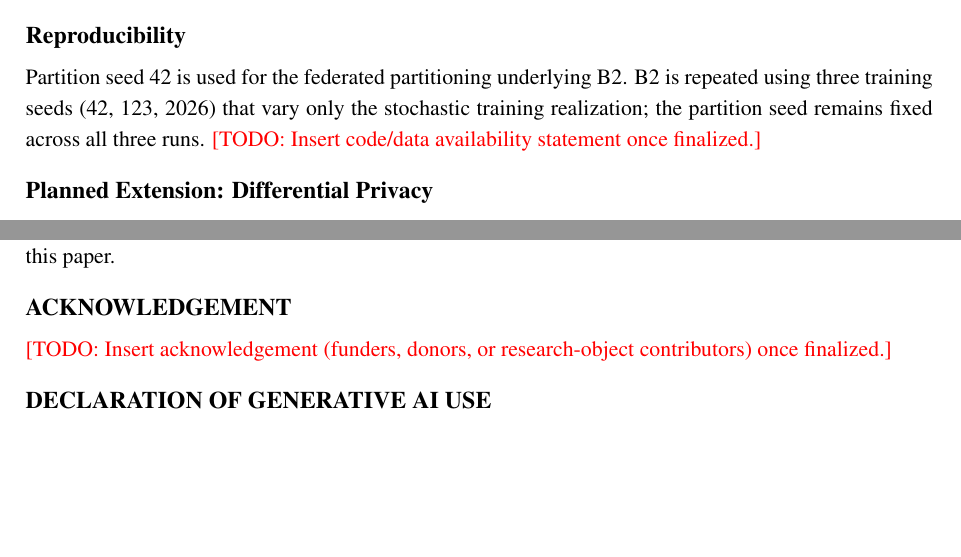
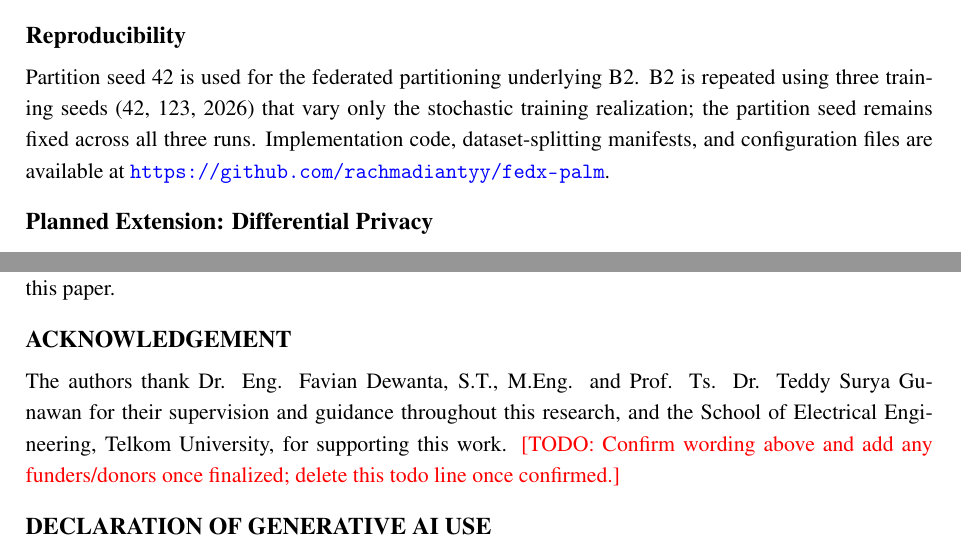
Before and after one commit to rachmadiantyy/fedx-palm, a LaTeX thesis (docs/thesis/manuscript/manuscript.tex): two parts of pages 7 and 12 of 14, joined at a grey line, cut so that both start at the same text, the shorter picture padded with empty space. Compiled offline with pdfLaTeX.

Commit message:
Fill code availability and draft acknowledgement TODOs
Pulled the GitHub repo URL and supervisor names (Dr. Eng. Favian Dewanta,
Prof. Ts. Dr. Teddy Surya Gunawan) from the author's full master's thesis
(FedX-Palm, Telkom University) to resolve the Reproducibility subsection's
code-availability TODO and draft the Acknowledgement section. Author list/
corresponding-author/email TODOs are left as-is -- those need the author's
explicit decision, not something inferable from the thesis text.

Co-Authored-By: Claude Sonnet 5 <noreply@anthropic.com>
Claude-Session: https://claude.ai/code/session_018iGXZWBfbEMUV6CUJQT8Ts

```diff
--- a/docs/thesis/manuscript/manuscript.tex
+++ b/docs/thesis/manuscript/manuscript.tex
@@ -203,7 +203,7 @@ The held-out test split is reserved strictly for final reporting and is not used
 Detection performance is reported using standard object-detection metrics: mAP50, mAP50-95, precision, and recall, computed on the split specified in each results table (the held-out test split for B1; the validation split for B2).
 
 \subsection{Reproducibility}
-Partition seed 42 is used for the federated partitioning underlying B2. B2 is repeated using three training seeds (42, 123, 2026) that vary only the stochastic training realization; the partition seed remains fixed across all three runs. \todo{Insert code/data availability statement once finalized.}
+Partition seed 42 is used for the federated partitioning underlying B2. B2 is repeated using three training seeds (42, 123, 2026) that vary only the stochastic training realization; the partition seed remains fixed across all three runs. Implementation code, dataset-splitting manifests, and configuration files are available at \url{https://github.com/rachmadiantyy/fedx-palm}.
 
 \subsection{Planned Extension: Differential Privacy}
 This study is the initial, non-private stage of a broader research program that extends the B1/B2 baselines reported here with sample-level DP-SGD \cite{abadi2016}, applied both to the full trainable parameter set (Full DP-SGD) and to a backbone-frozen configuration (Partial DP-SGD), with per-client privacy accounting via a persistent PRV accountant \cite{gopi2021} implemented in Opacus \cite{yousefpour2021} at $\delta=10^{-5}$. This design is informed by evidence that careful configuration of which parameters are optimized under DP-SGD, rather than the noise mechanism alone, can substantially affect achievable utility \cite{de2022}, and it is complementary to client-level DP formulations that instead bound the influence of an entire client's local update \cite{mcmahan2017dprnn,geyer2017}; the present study adopts the sample-level formulation throughout. The Group Normalization substitution described in the \emph{Model Architecture} subsection above is a structural prerequisite for this extension, since per-sample gradient computation under DP-SGD is incompatible with cross-sample Batch Normalization statistics. Results for the DP-SGD configurations are outside the scope of the present manuscript and will be reported separately once the core noise-multiplier sweep and multi-seed confirmation are complete.
@@ -308,7 +308,7 @@ This study established centralized (B1) and Non-IID federated (B2) reference bas
 The authors declare that there is no conflict of interest between the authors or with the research object of this paper.
 
 \section*{Acknowledgement}
-\todo{Insert acknowledgement (funders, donors, or research-object contributors) once finalized.}
+The authors thank Dr. Eng. Favian Dewanta, S.T., M.Eng. and Prof. Ts. Dr. Teddy Surya Gunawan for their supervision and guidance throughout this research, and the School of Electrical Engineering, Telkom University, for supporting this work. \todo{Confirm wording above and add any funders/donors once finalized; delete this todo line once confirmed.}
 
 \section*{Declaration of Generative AI Use}
 During the preparation of this manuscript, the author(s) used Claude (Anthropic), a large language model-based AI assistant, to help draft, restructure, and format portions of the manuscript text and to prepare the accompanying LaTeX and Word document files, based on experimental details, results, and constraints supplied directly by the author(s). The AI tool did not generate, fabricate, or interpret any experimental results. All AI-assisted content was reviewed, verified, and edited by the author(s), who take full responsibility for the accuracy, originality, and integrity of the published work.
```
Also changed, not shown: docs/thesis/manuscript/manuscript.pdf, 1 other file.
